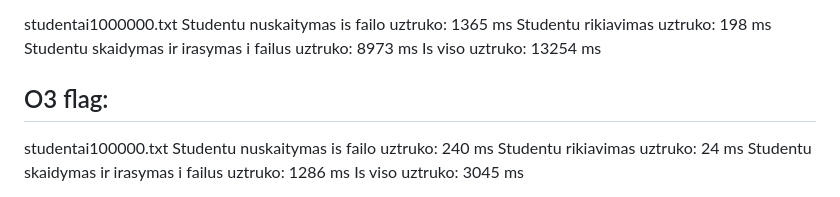
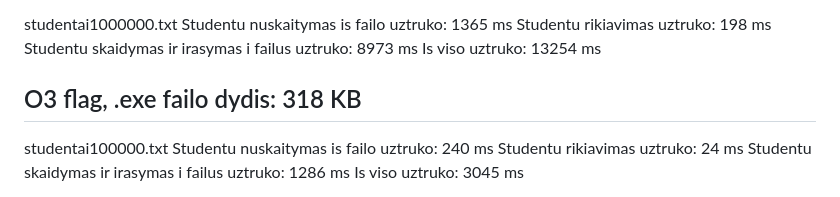
Before and after one commit to TitasSp/Obj2, a Markdown page: README.md, the part around the change. GitHub-like rendering.

Commit message:
O3 flago exe dydis

```diff
--- a/README.md
+++ b/README.md
@@ -179,7 +179,7 @@ Studentu rikiavimas uztruko: 198 ms
 Studentu skaidymas ir irasymas i failus uztruko: 8973 ms
 Is viso uztruko: 13254 ms
 
-O3 flag:
+O3 flag, .exe failo dydis: 318 KB
 ---------------------------------------------------------------------------------------------
 studentai100000.txt
 Studentu nuskaitymas is failo uztruko: 240 ms
```
